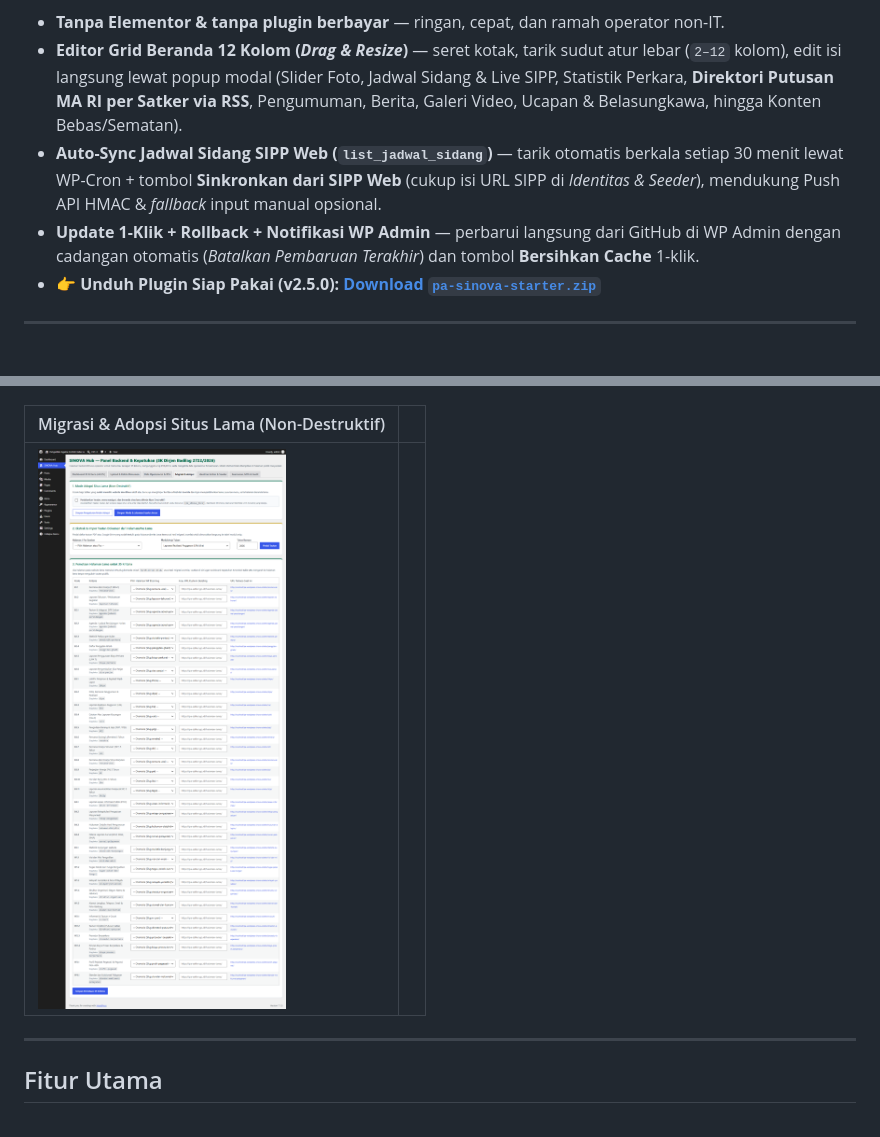
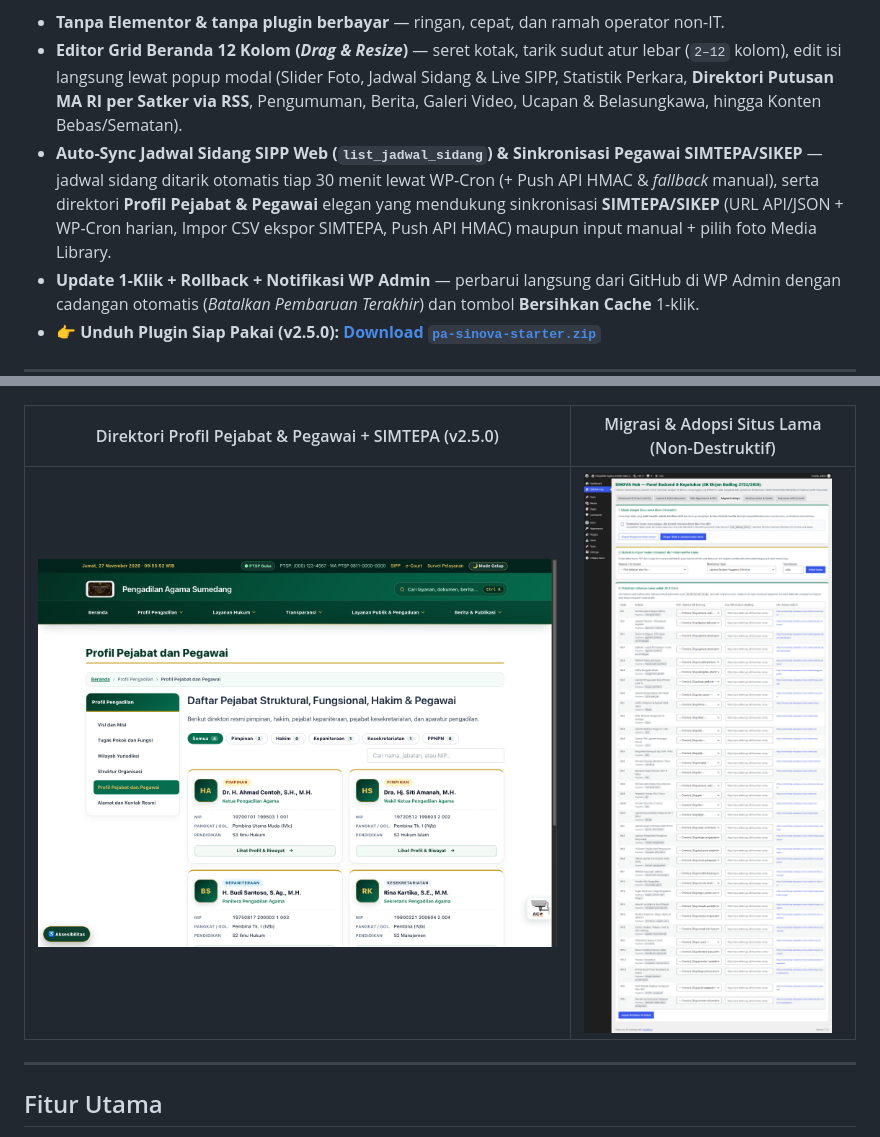
Before and after one commit to kang-devlp/pa-wordpress-sinova-starter, a Markdown page: README.md, 2 parts joined by grey strips. GitHub-like rendering; pictures changed too: docs/screenshots/profil-pegawai.png (added); blank space fills up the shorter version.

Commit message:
feat(v2.5.0): perbaiki desain Profil Pegawai, tambah sinkronisasi SIMTEPA/CSV & form manual

```diff
--- a/README.md
+++ b/README.md
@@ -4,7 +4,7 @@ Paket *starter* **gratis & open source** (Lisensi MIT) untuk membangun dan menat
 
 - **Tanpa Elementor & tanpa plugin berbayar** — ringan, cepat, dan ramah operator non-IT.
 - **Editor Grid Beranda 12 Kolom (*Drag & Resize*)** — seret kotak, tarik sudut atur lebar (`2–12` kolom), edit isi langsung lewat popup modal (Slider Foto, Jadwal Sidang & Live SIPP, Statistik Perkara, **Direktori Putusan MA RI per Satker via RSS**, Pengumuman, Berita, Galeri Video, Ucapan & Belasungkawa, hingga Konten Bebas/Sematan).
-- **Auto-Sync Jadwal Sidang SIPP Web (`list_jadwal_sidang`)** — tarik otomatis berkala setiap 30 menit lewat WP-Cron + tombol **Sinkronkan dari SIPP Web** (cukup isi URL SIPP di *Identitas & Seeder*), mendukung Push API HMAC & *fallback* input manual opsional.
+- **Auto-Sync Jadwal Sidang SIPP Web (`list_jadwal_sidang`) & Sinkronisasi Pegawai SIMTEPA/SIKEP** — jadwal sidang ditarik otomatis tiap 30 menit lewat WP-Cron (+ Push API HMAC & *fallback* manual), serta direktori **Profil Pejabat & Pegawai** elegan yang mendukung sinkronisasi **SIMTEPA/SIKEP** (URL API/JSON + WP-Cron harian, Impor CSV ekspor SIMTEPA, Push API HMAC) maupun input manual + pilih foto Media Library.
 - **Update 1-Klik + Rollback + Notifikasi WP Admin** — perbarui langsung dari GitHub di WP Admin dengan cadangan otomatis (*Batalkan Pembaruan Terakhir*) dan tombol **Bersihkan Cache** 1-klik.
 - 👉 **Unduh Plugin Siap Pakai (v2.5.0):** **[Download `pa-sinova-starter.zip`](https://github.com/kang-devlp/pa-wordpress-sinova-starter/raw/main/dist/pa-sinova-starter.zip)**
 
@@ -69,9 +69,9 @@ Paket *starter* **gratis & open source** (Lisensi MIT) untuk membangun dan menat
 |---|---|
 | ![Jadwal Sidang & SIPP](docs/screenshots/admin-jadwal-sidang.png) | ![Keamanan & Update](docs/screenshots/admin-keamanan-login.png) |
 
-| Migrasi & Adopsi Situs Lama (Non-Destruktif) | |
+| Direktori Profil Pejabat & Pegawai + SIMTEPA (v2.5.0) | Migrasi & Adopsi Situs Lama (Non-Destruktif) |
 |---|---|
-| ![Migrasi & Adopsi Situs Lama](docs/screenshots/admin-migrasi-adopsi.png) | |
+| ![Profil Pejabat & Pegawai](docs/screenshots/profil-pegawai.png) | ![Migrasi & Adopsi Situs Lama](docs/screenshots/admin-migrasi-adopsi.png) |
 
 ---
 
```
Also changed, not shown: 5 other files.
